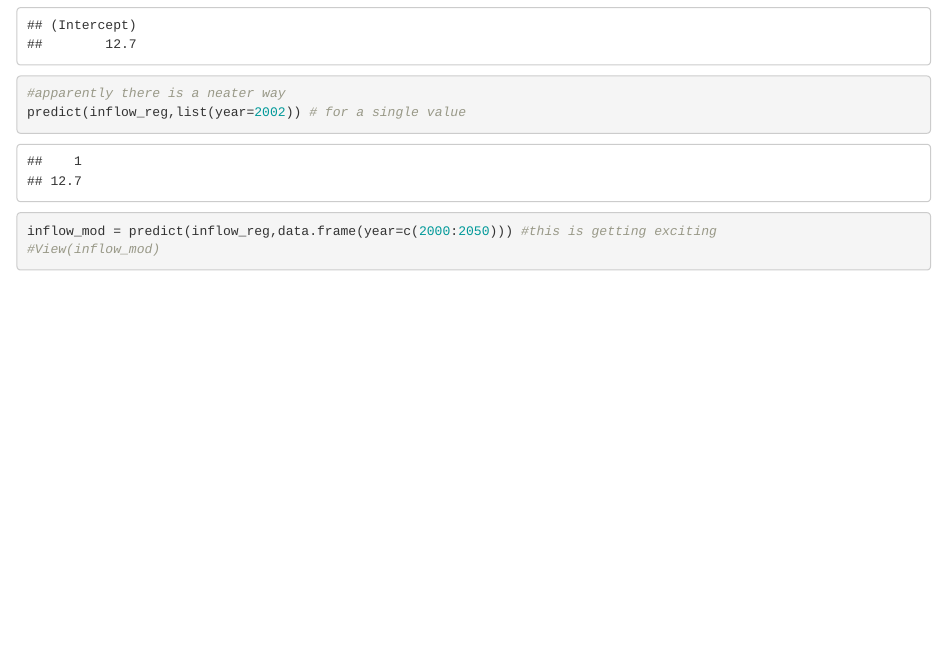
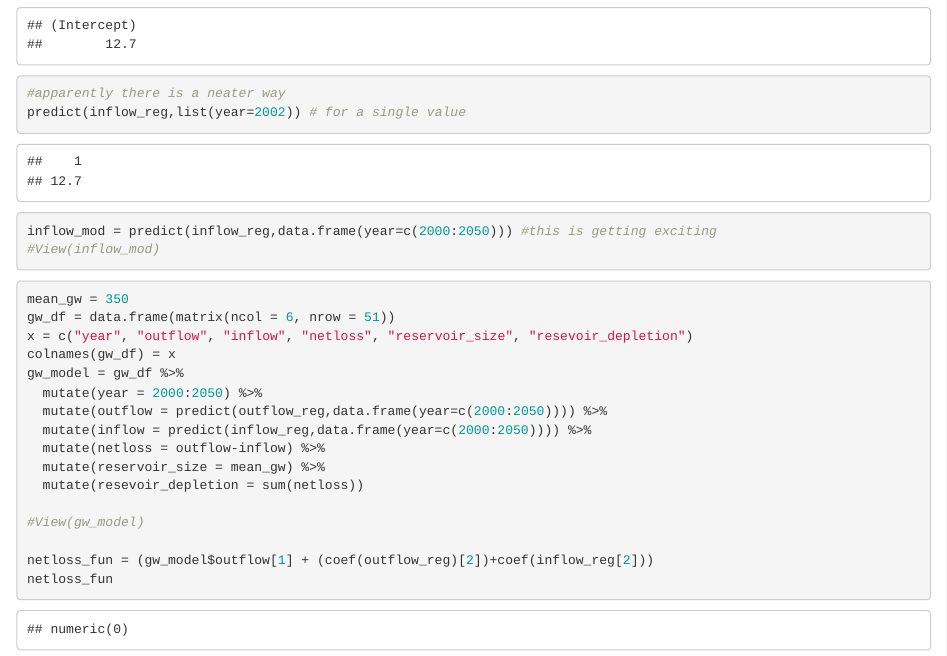
Before and after one commit to gorchels/groundwater_modeling, an R Markdown document (GroundWaterModel.Rmd): the page in a window 1100 px wide, from 2420 px down. Rendered offline with R 4.5, knitr and Pandoc, with nearby package versions.

Commit message:
Expanded the model

````diff
--- a/GroundWaterModel.Rmd
+++ b/GroundWaterModel.Rmd
@@ -63,3 +63,22 @@ predict(inflow_reg,list(year=2002)) # for a single value
 inflow_mod = predict(inflow_reg,data.frame(year=c(2000:2050))) #this is getting exciting
 #View(inflow_mod)
 ```
+```{r}
+mean_gw = 350
+gw_df = data.frame(matrix(ncol = 6, nrow = 51))
+x = c("year", "outflow", "inflow", "netloss", "reservoir_size", "resevoir_depletion")
+colnames(gw_df) = x
+gw_model = gw_df %>%
+  mutate(year = 2000:2050) %>%
+  mutate(outflow = predict(outflow_reg,data.frame(year=c(2000:2050)))) %>%
+  mutate(inflow = predict(inflow_reg,data.frame(year=c(2000:2050)))) %>%
+  mutate(netloss = outflow-inflow) %>%
+  mutate(reservoir_size = mean_gw) %>%
+  mutate(resevoir_depletion = sum(netloss))
+
+#View(gw_model)
+
+netloss_fun = (gw_model$outflow[1] + (coef(outflow_reg)[2])+coef(inflow_reg[2]))
+netloss_fun
+
+```
````
